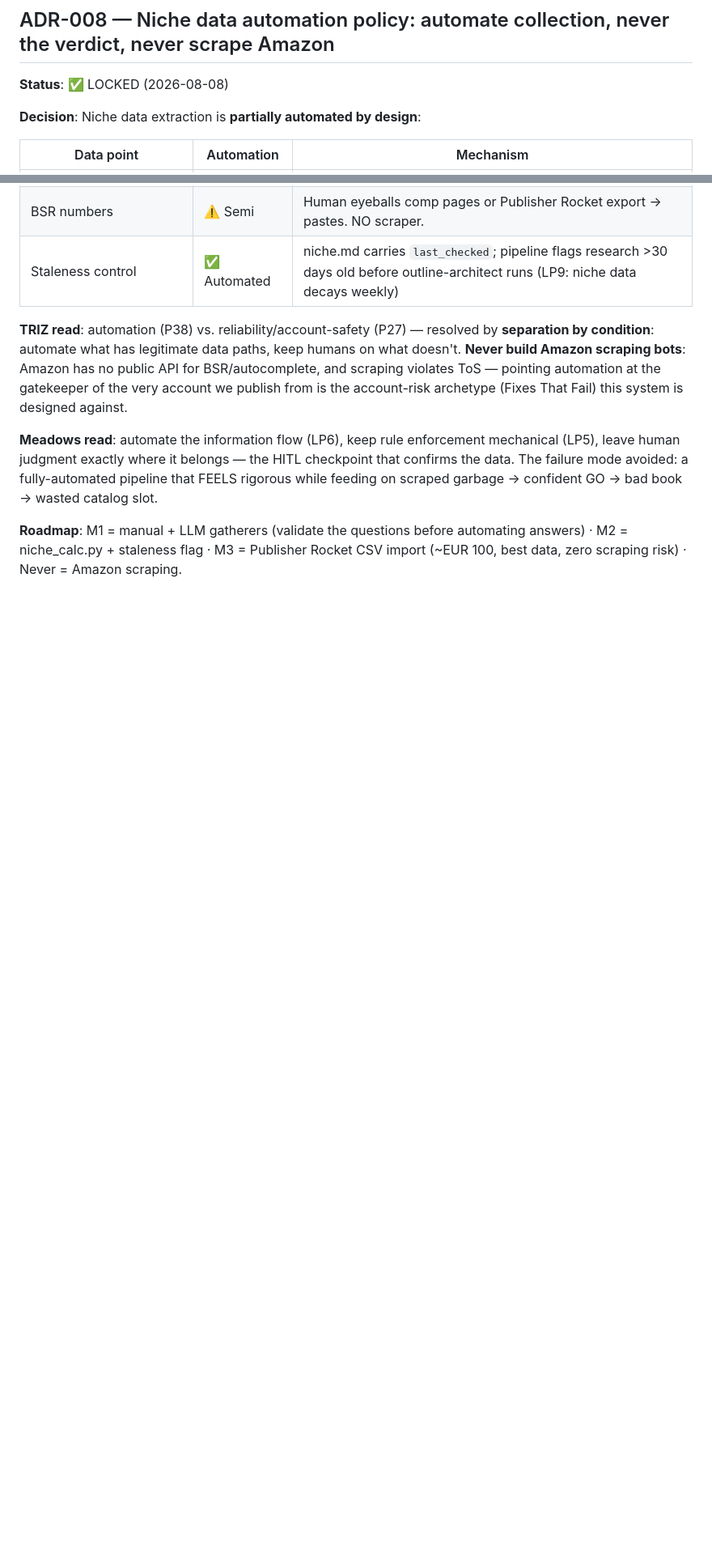
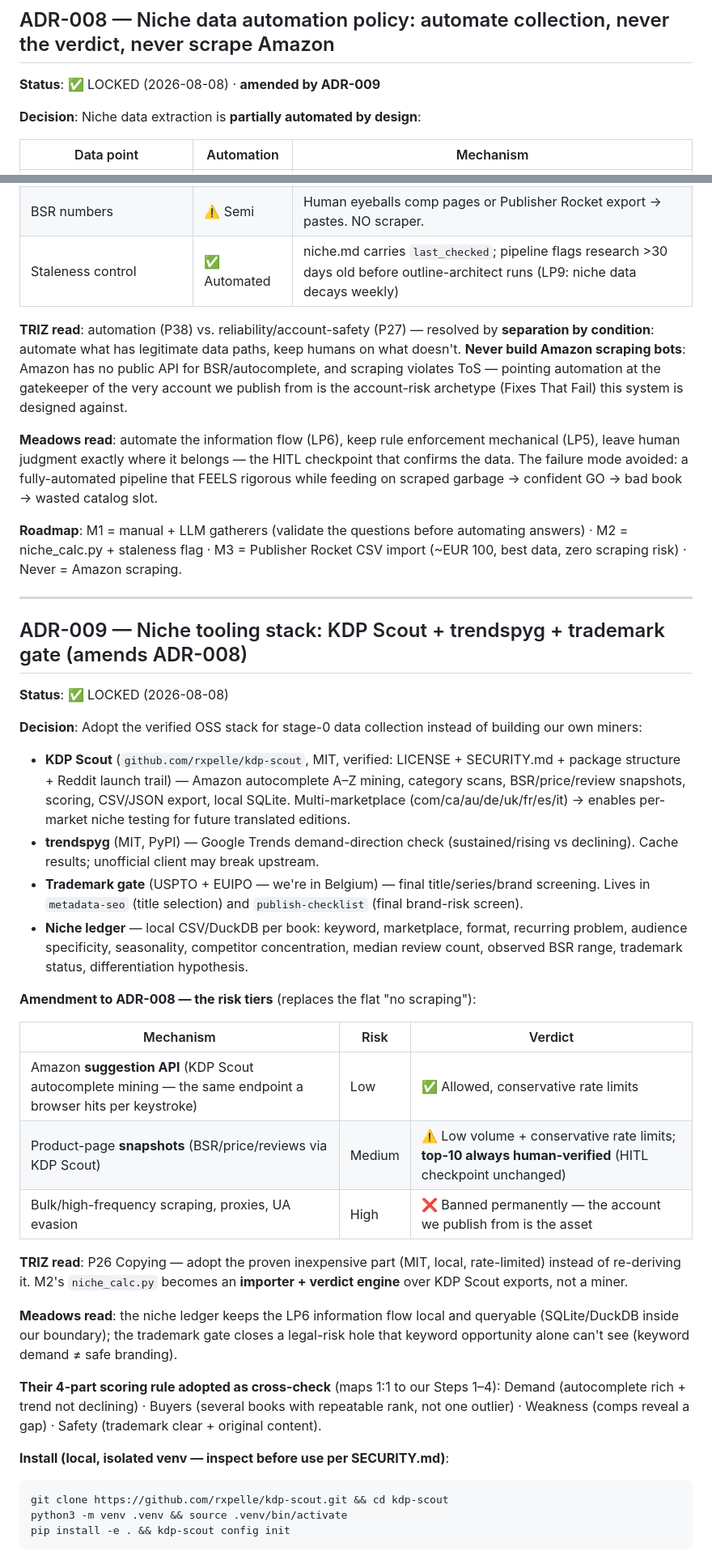
Before and after one commit to almahmoud-phys/ready-to-publish-books, a Markdown page: decisions-log.md, 2 parts joined by grey strips. Shown at 81% size. GitHub-like rendering; blank space fills up the shorter version.

Commit message:
decisions+skill: ADR-009 niche tooling stack (KDP Scout, trendspyg, trademark gate) · niche-research v3 tool-integrated

````diff
--- a/decisions-log.md
+++ b/decisions-log.md
@@ -156,7 +156,7 @@ Resolution via the 4 separation principles:
 
 ## ADR-008 — Niche data automation policy: automate collection, never the verdict, never scrape Amazon
 
-**Status**: ✅ LOCKED (2026-08-08)
+**Status**: ✅ LOCKED (2026-08-08) · **amended by ADR-009**
 
 **Decision**: Niche data extraction is **partially automated by design**:
 
@@ -175,3 +175,36 @@ Resolution via the 4 separation principles:
 **Meadows read**: automate the information flow (LP6), keep rule enforcement mechanical (LP5), leave human judgment exactly where it belongs — the HITL checkpoint that confirms the data. The failure mode avoided: a fully-automated pipeline that FEELS rigorous while feeding on scraped garbage → confident GO → bad book → wasted catalog slot.
 
 **Roadmap**: M1 = manual + LLM gatherers (validate the questions before automating answers) · M2 = niche_calc.py + staleness flag · M3 = Publisher Rocket CSV import (~EUR 100, best data, zero scraping risk) · Never = Amazon scraping.
+
+---
+
+## ADR-009 — Niche tooling stack: KDP Scout + trendspyg + trademark gate (amends ADR-008)
+
+**Status**: ✅ LOCKED (2026-08-08)
+
+**Decision**: Adopt the verified OSS stack for stage-0 data collection instead of building our own miners:
+- **KDP Scout** (`github.com/rxpelle/kdp-scout`, MIT, verified: LICENSE + SECURITY.md + package structure + Reddit launch trail) — Amazon autocomplete A–Z mining, category scans, BSR/price/review snapshots, scoring, CSV/JSON export, local SQLite. Multi-marketplace (com/ca/au/de/uk/fr/es/it) → enables per-market niche testing for future translated editions.
+- **trendspyg** (MIT, PyPI) — Google Trends demand-direction check (sustained/rising vs declining). Cache results; unofficial client may break upstream.
+- **Trademark gate** (USPTO + EUIPO — we're in Belgium) — final title/series/brand screening. Lives in `metadata-seo` (title selection) and `publish-checklist` (final brand-risk screen).
+- **Niche ledger** — local CSV/DuckDB per book: keyword, marketplace, format, recurring problem, audience specificity, seasonality, competitor concentration, median review count, observed BSR range, trademark status, differentiation hypothesis.
+
+**Amendment to ADR-008 — the risk tiers** (replaces the flat "no scraping"):
+
+| Mechanism | Risk | Verdict |
+|---|---|---|
+| Amazon **suggestion API** (KDP Scout autocomplete mining — the same endpoint a browser hits per keystroke) | Low | ✅ Allowed, conservative rate limits |
+| Product-page **snapshots** (BSR/price/reviews via KDP Scout) | Medium | ⚠️ Low volume + conservative rate limits; **top-10 always human-verified** (HITL checkpoint unchanged) |
+| Bulk/high-frequency scraping, proxies, UA evasion | High | ❌ Banned permanently — the account we publish from is the asset |
+
+**TRIZ read**: P26 Copying — adopt the proven inexpensive part (MIT, local, rate-limited) instead of re-deriving it. M2's `niche_calc.py` becomes an **importer + verdict engine** over KDP Scout exports, not a miner.
+
+**Meadows read**: the niche ledger keeps the LP6 information flow local and queryable (SQLite/DuckDB inside our boundary); the trademark gate closes a legal-risk hole that keyword opportunity alone can't see (keyword demand ≠ safe branding).
+
+**Their 4-part scoring rule adopted as cross-check** (maps 1:1 to our Steps 1–4): Demand (autocomplete rich + trend not declining) · Buyers (several books with repeatable rank, not one outlier) · Weakness (comps reveal a gap) · Safety (trademark clear + original content).
+
+**Install (local, isolated venv — inspect before use per SECURITY.md)**:
+```bash
+git clone https://github.com/rxpelle/kdp-scout.git && cd kdp-scout
+python3 -m venv .venv && source .venv/bin/activate
+pip install -e . && kdp-scout config init
+```
````
Also changed, not shown: 1 other file.
